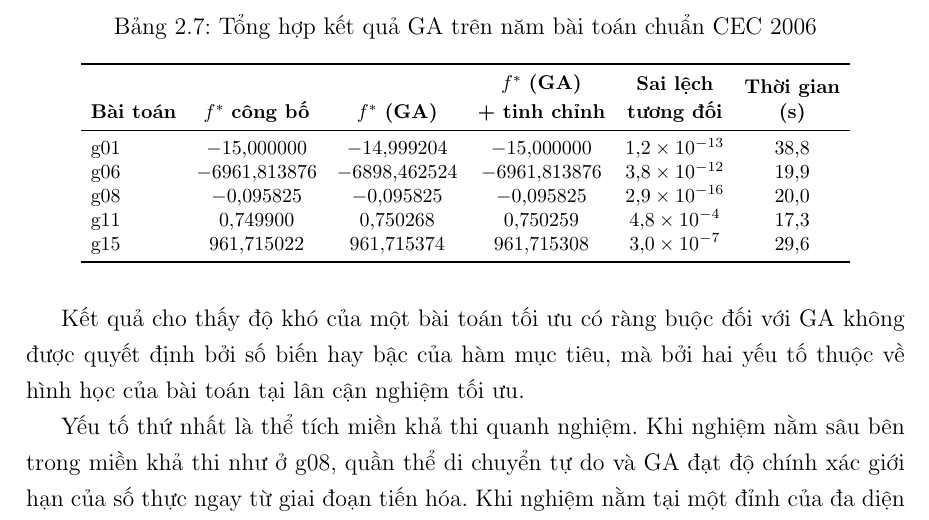
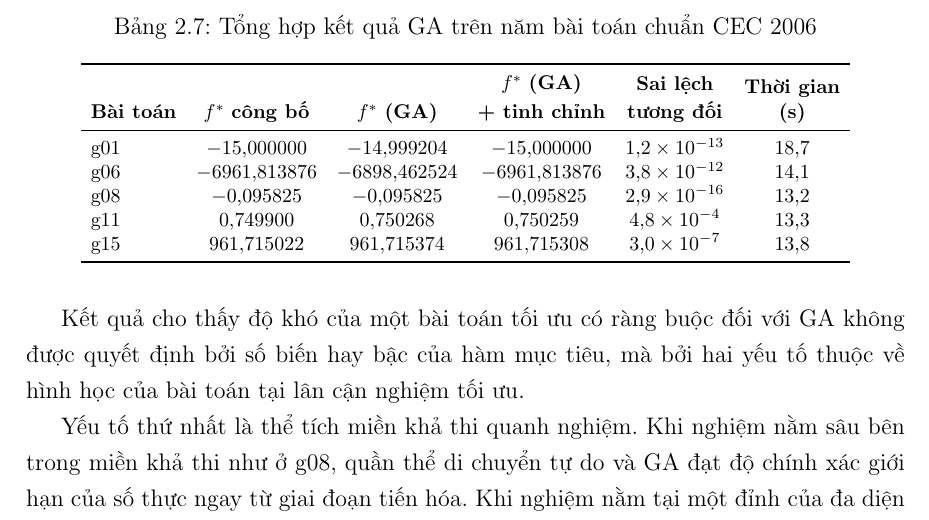
Before and after one commit to thiennguyen37-qn/Optimization-Theory---Genetic-Algorithm, a LaTeX document (report/REPORT.tex, which reads report/chapters/chuong2_ung_dung.tex): part of page 37 of 41, cut so that both start at the same text. Compiled offline with pdfLaTeX.

Commit message:
Sync Table 2.7 runtimes with notebook 02's current outputs
Co-Authored-By: Claude Sonnet 5 <noreply@anthropic.com>

```diff
--- a/report/chapters/chuong2_ung_dung.tex
+++ b/report/chapters/chuong2_ung_dung.tex
@@ -641,11 +641,11 @@ với mức vi phạm bằng $0$.
 & \shortstack{\textbf{Sai lệch}\\\textbf{tương đối}}
 & \shortstack{\textbf{Thời gian}\\\textbf{(s)}} \\
 \midrule
-g01 & $-15{,}000000$   & $-14{,}999204$   & $-15{,}000000$   & $1{,}2\times10^{-13}$ & $38{,}8$ \\
-g06 & $-6961{,}813876$ & $-6898{,}462524$ & $-6961{,}813876$ & $3{,}8\times10^{-12}$ & $19{,}9$ \\
-g08 & $-0{,}095825$    & $-0{,}095825$    & $-0{,}095825$    & $2{,}9\times10^{-16}$ & $20{,}0$ \\
-g11 & $0{,}749900$     & $0{,}750268$     & $0{,}750259$     & $4{,}8\times10^{-4}$  & $17{,}3$ \\
-g15 & $961{,}715022$   & $961{,}715374$   & $961{,}715308$   & $3{,}0\times10^{-7}$  & $29{,}6$ \\
+g01 & $-15{,}000000$   & $-14{,}999204$   & $-15{,}000000$   & $1{,}2\times10^{-13}$ & $18{,}7$ \\
+g06 & $-6961{,}813876$ & $-6898{,}462524$ & $-6961{,}813876$ & $3{,}8\times10^{-12}$ & $14{,}1$ \\
+g08 & $-0{,}095825$    & $-0{,}095825$    & $-0{,}095825$    & $2{,}9\times10^{-16}$ & $13{,}2$ \\
+g11 & $0{,}749900$     & $0{,}750268$     & $0{,}750259$     & $4{,}8\times10^{-4}$  & $13{,}3$ \\
+g15 & $961{,}715022$   & $961{,}715374$   & $961{,}715308$   & $3{,}0\times10^{-7}$  & $13{,}8$ \\
 \bottomrule
 \end{tabular}
 \end{table}
```
